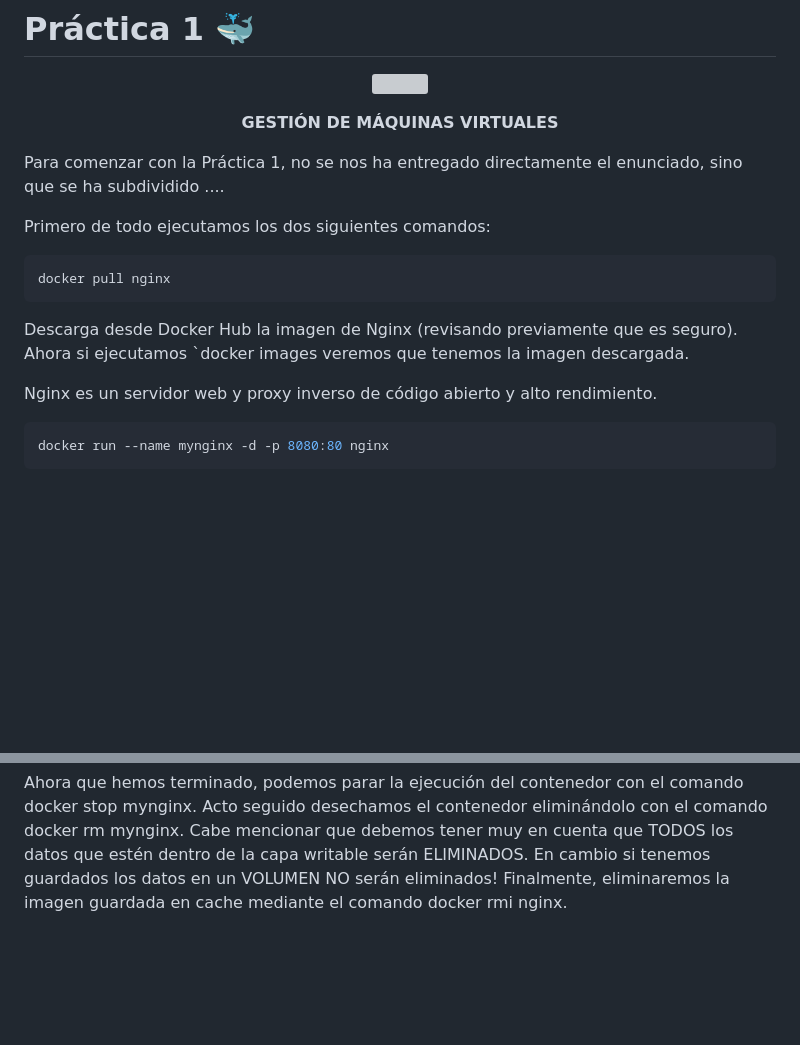
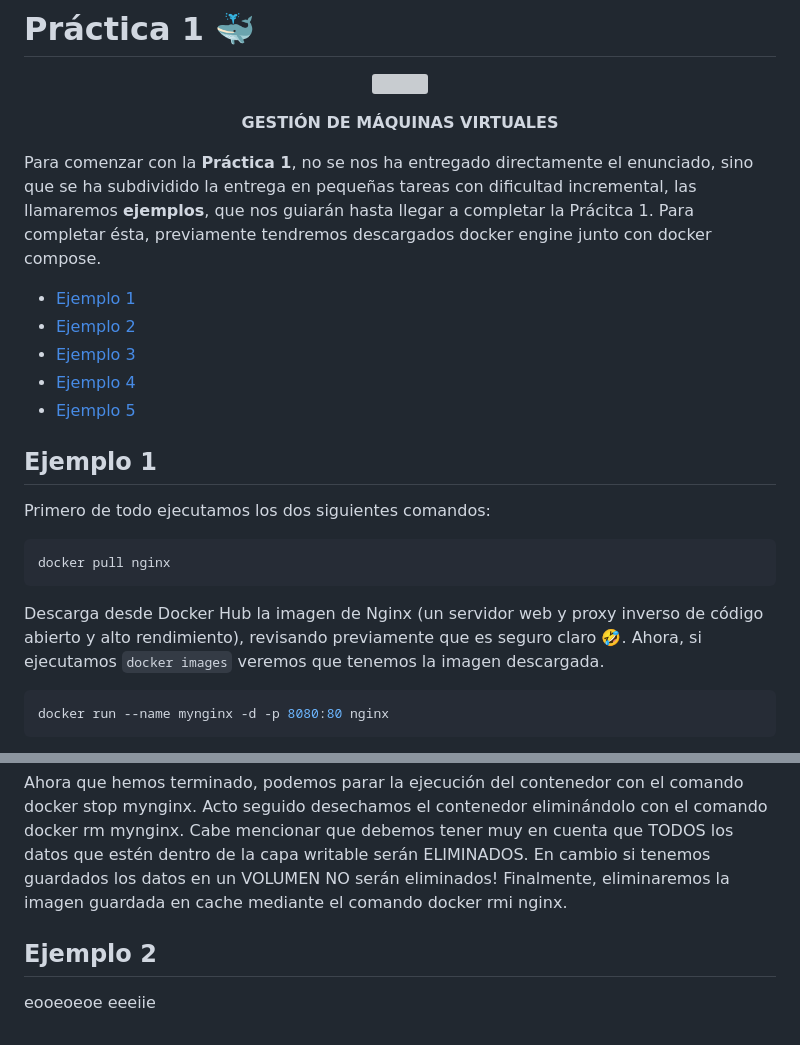
Before and after one commit to ignasipc/Redes-Avanzadas, a Markdown page: README.md, 2 parts joined by grey strips. GitHub-like rendering; blank space fills up the shorter version; grey boxes are pictures that could not be loaded.

````diff
--- a/README.md
+++ b/README.md
@@ -8,9 +8,15 @@
   <strong> GESTIÓN DE MÁQUINAS VIRTUALES </strong>
 </p>
 
-Para comenzar con la Práctica 1, no se nos ha entregado directamente el enunciado, sino que se ha subdividido ....
+Para comenzar con la **Práctica 1**, no se nos ha entregado directamente el enunciado, sino que se ha subdividido la entrega en pequeñas tareas con dificultad incremental, las llamaremos **ejemplos**, que nos guiarán hasta llegar a completar la Prácitca 1. Para completar ésta, previamente tendremos descargados docker engine junto con docker compose.
 
+ - [Ejemplo 1](#Ejemplo-1)
+ - [Ejemplo 2](#Ejemplo-2)
+ - [Ejemplo 3](#Ejemplo-3)
+ - [Ejemplo 4](#Ejemplo-4)
+ - [Ejemplo 5](#Ejemplo-5)
 
+## Ejemplo 1
 
 Primero de todo ejecutamos los dos siguientes comandos:
 
@@ -18,10 +24,7 @@ Primero de todo ejecutamos los dos siguientes comandos:
 docker pull nginx
 ```
 
-Descarga desde Docker Hub la imagen de Nginx (revisando previamente que es seguro).
-Ahora si ejecutamos `docker images veremos que tenemos la imagen descargada.
-
-Nginx es un servidor web y proxy inverso de código abierto y alto rendimiento.
+Descarga desde Docker Hub la imagen de Nginx (un servidor web y proxy inverso de código abierto y alto rendimiento), revisando previamente que es seguro claro 🤣. Ahora, si ejecutamos `docker images` veremos que tenemos la imagen descargada.
 
 ```bash
 docker run --name mynginx -d -p 8080:80 nginx
@@ -48,3 +51,10 @@ Ahora que hemos terminado, podemos parar la ejecución del contenedor con el com
 Acto seguido desechamos el contenedor eliminándolo con el comando docker rm mynginx. Cabe mencionar que debemos tener muy en cuenta que TODOS los datos que estén dentro de la capa writable serán ELIMINADOS.
 En cambio si tenemos guardados los datos en un VOLUMEN NO serán eliminados!
 Finalmente, eliminaremos la imagen guardada en cache mediante el comando docker rmi nginx.
+
+
+
+## Ejemplo 2
+
+eooeoeoe
+eeeiie
````
